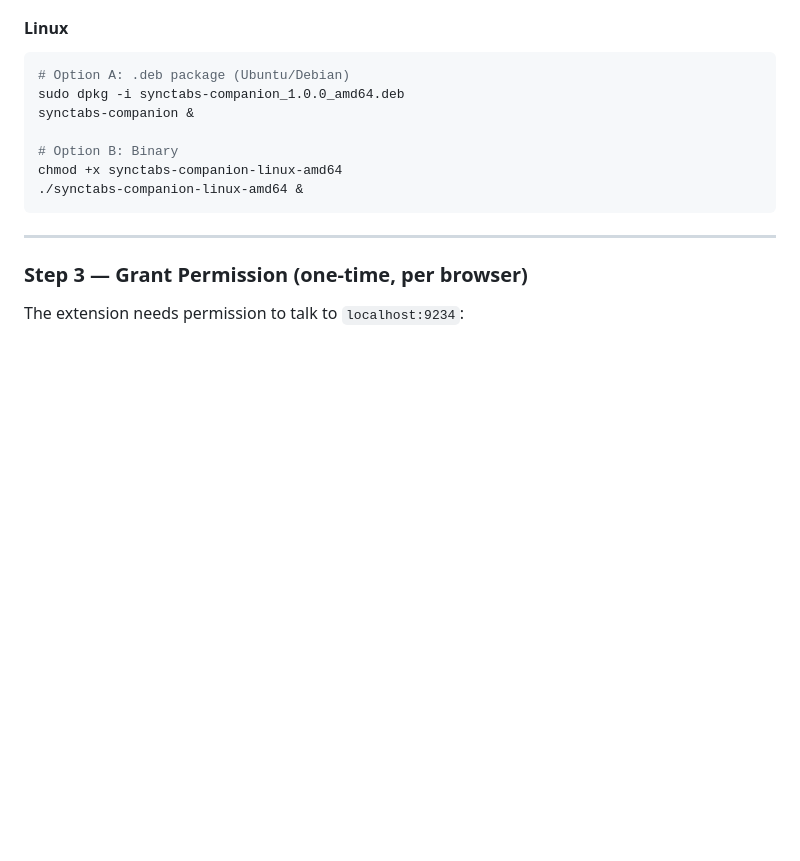
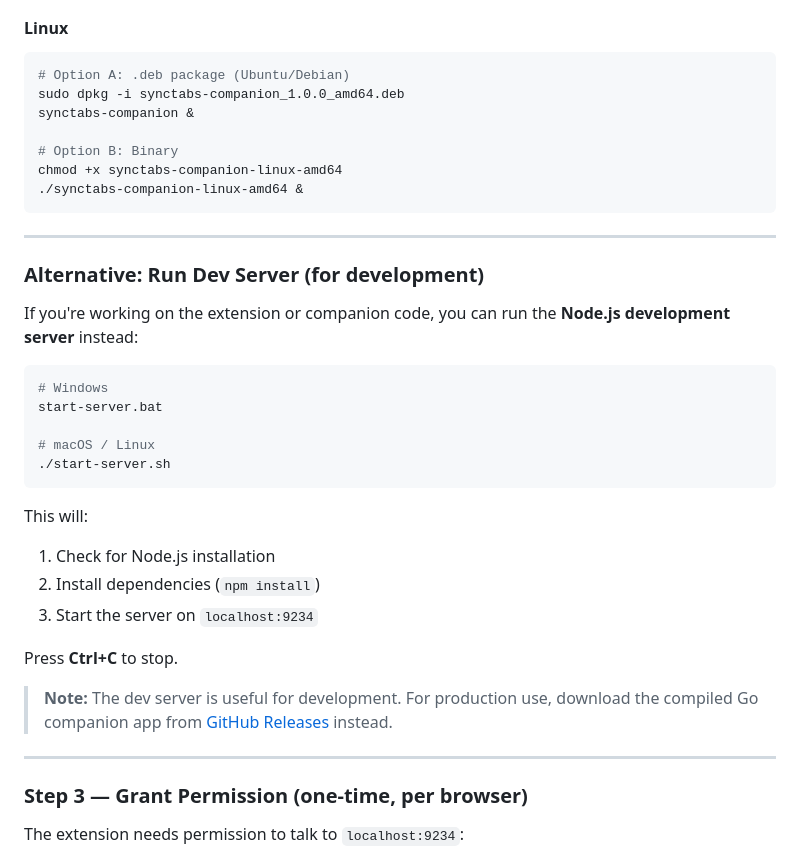
Before and after one commit to harshvasudeva/sync-it-up, a Markdown page: README.md, the part around the change. Rendered like a GitHub page; blank space fills up the shorter version.

````diff
--- a/README.md
+++ b/README.md
@@ -106,6 +106,29 @@ synctabs-companion &
 chmod +x synctabs-companion-linux-amd64
 ./synctabs-companion-linux-amd64 &
 ```
+
+---
+
+### Alternative: Run Dev Server (for development)
+
+If you're working on the extension or companion code, you can run the **Node.js development server** instead:
+
+```bash
+# Windows
+start-server.bat
+
+# macOS / Linux
+./start-server.sh
+```
+
+This will:
+1. Check for Node.js installation
+2. Install dependencies (`npm install`)
+3. Start the server on `localhost:9234`
+
+Press **Ctrl+C** to stop.
+
+> **Note:** The dev server is useful for development. For production use, download the compiled Go companion app from [GitHub Releases](https://github.com/harshvasudeva/sync-it-up/releases) instead.
 
 ---
 
````
Also changed, not shown: DEVELOPMENT.md (added, +336 -0 lines).
